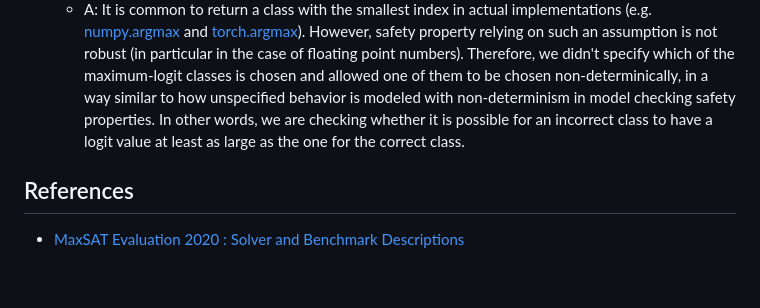
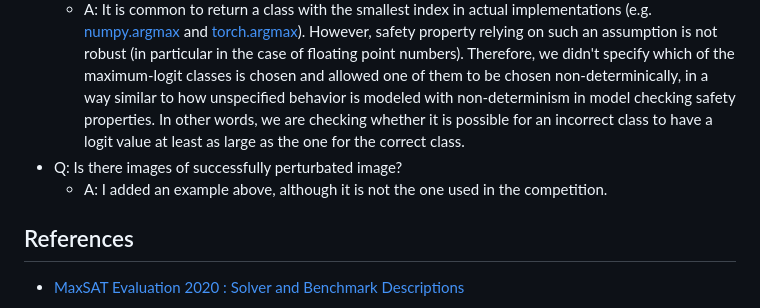
Before and after one commit to msakai/bnn-verification, a Markdown page: README.md, the part around the change printed below. Rendered like a GitHub page; blank space fills up the shorter version.

Commit message:
add follow-up about perturbated images

```diff
--- a/README.md
+++ b/README.md
@@ -37,6 +37,8 @@ Added perturbation:
   * A: This problem was caused by my misunderstanding of the order of the features in `MNIST-rot` and `MNIST-back-image` datasets (`MNIST` does not have this problem). Thereby images were rotated and flipped from their original form. The features should have been reordered in the preprocessing during dataset creation. However, this is a visualization-only issue, since training and inference treat data in a consistent manner.
 * Q: What happens if two classes have the same maximum logit value?
   * A: It is common to return a class with the smallest index in actual implementations (e.g. [numpy.argmax](https://numpy.org/doc/stable/reference/generated/numpy.argmax.html) and [torch.argmax](https://pytorch.org/docs/stable/generated/torch.argmax.html)). However, safety property relying on such an assumption is not robust (in particular in the case of floating point numbers). Therefore, we didn't specify which of the maximum-logit classes is chosen and allowed one of them to be chosen non-determinically, in a way similar to how unspecified behavior is modeled with non-determinism in model checking safety properties. In other words, we are checking whether it is possible for an incorrect class to have a logit value at least as large as the one for the correct class.
+* Q: Is there images of successfully perturbated image?
+  * A: I added an example above, although it is not the one used in the competition.
 
 ## References
 
```
Also changed, not shown: other parts of README.md (+1 -1 lines).
